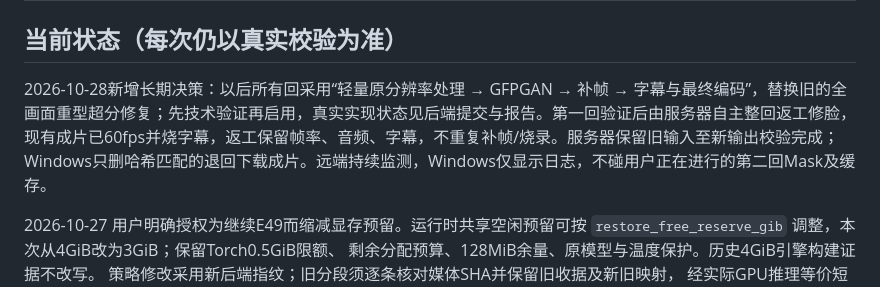
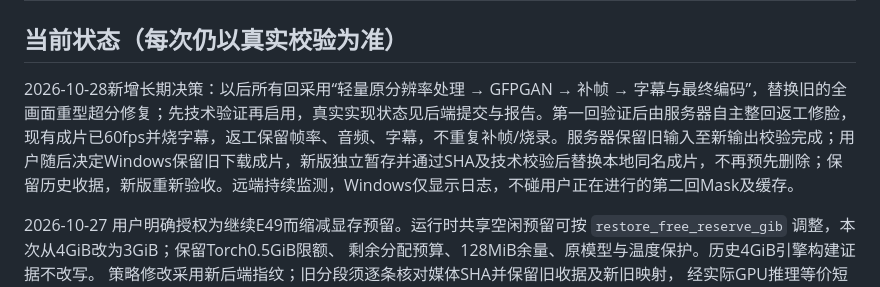
Before and after one commit to MOPELotus/Kwjd, a Markdown page: docs/DECISIONS.md, the part around the change. Drawn GitHub-style.

```diff
--- a/docs/DECISIONS.md
+++ b/docs/DECISIONS.md
@@ -28,7 +28,7 @@
 
 ## 当前状态（每次仍以真实校验为准）
 
-2026-10-28新增长期决策：以后所有回采用“轻量原分辨率处理 → GFPGAN → 补帧 → 字幕与最终编码”，替换旧的全画面重型超分修复；先技术验证再启用，真实实现状态见后端提交与报告。第一回验证后由服务器自主整回返工修脸，现有成片已60fps并烧字幕，返工保留帧率、音频、字幕，不重复补帧/烧录。服务器保留旧输入至新输出校验完成；Windows只删哈希匹配的退回下载成片。远端持续监测，Windows仅显示日志，不碰用户正在进行的第二回Mask及缓存。
+2026-10-28新增长期决策：以后所有回采用“轻量原分辨率处理 → GFPGAN → 补帧 → 字幕与最终编码”，替换旧的全画面重型超分修复；先技术验证再启用，真实实现状态见后端提交与报告。第一回验证后由服务器自主整回返工修脸，现有成片已60fps并烧字幕，返工保留帧率、音频、字幕，不重复补帧/烧录。服务器保留旧输入至新输出校验完成；用户随后决定Windows保留旧下载成片，新版独立暂存并通过SHA及技术校验后替换本地同名成片，不再预先删除；保留历史收据，新版重新验收。远端持续监测，Windows仅显示日志，不碰用户正在进行的第二回Mask及缓存。
 
 2026-10-27 用户明确授权为继续E49而缩减显存预留。运行时共享空闲预留可按
 `restore_free_reserve_gib` 调整，本次从4GiB改为3GiB；保留Torch0.5GiB限额、
```
Also changed, not shown: docs/WORKFLOW.md (+1 -1 lines).
